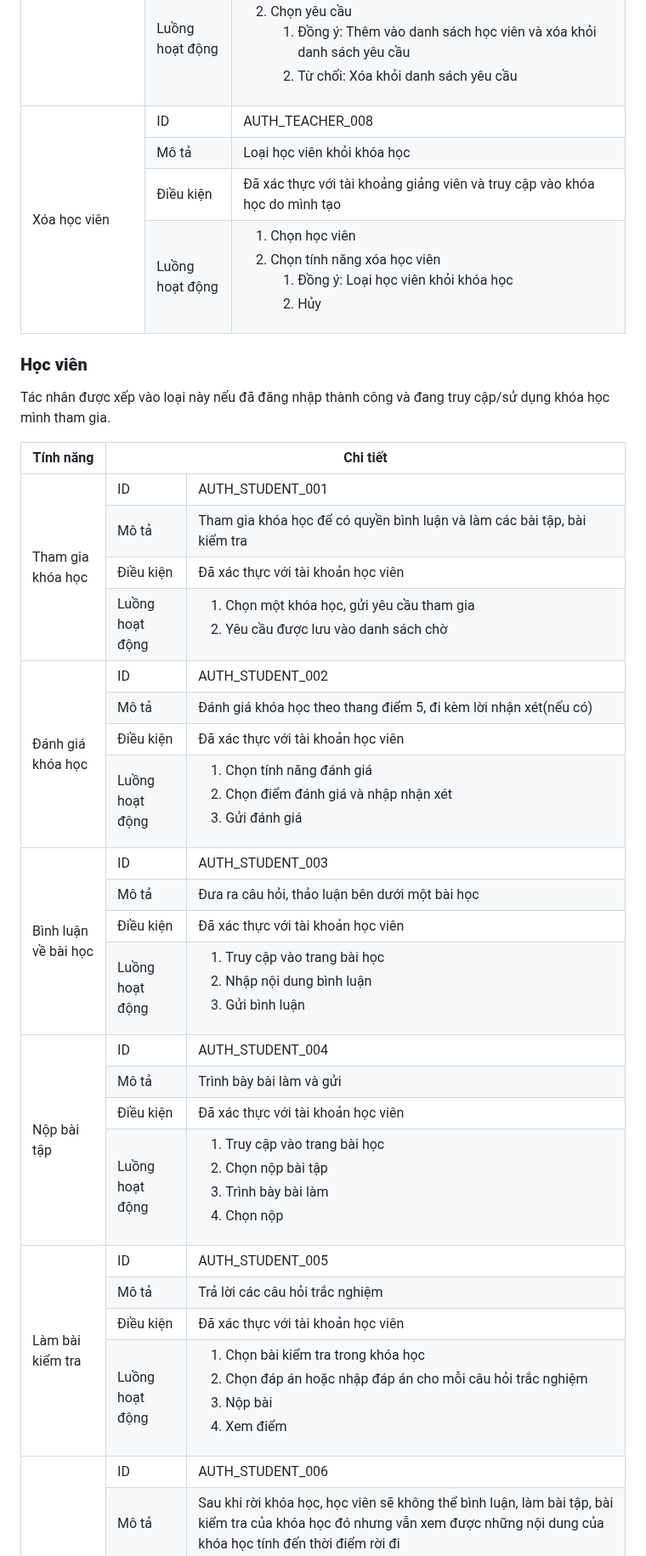
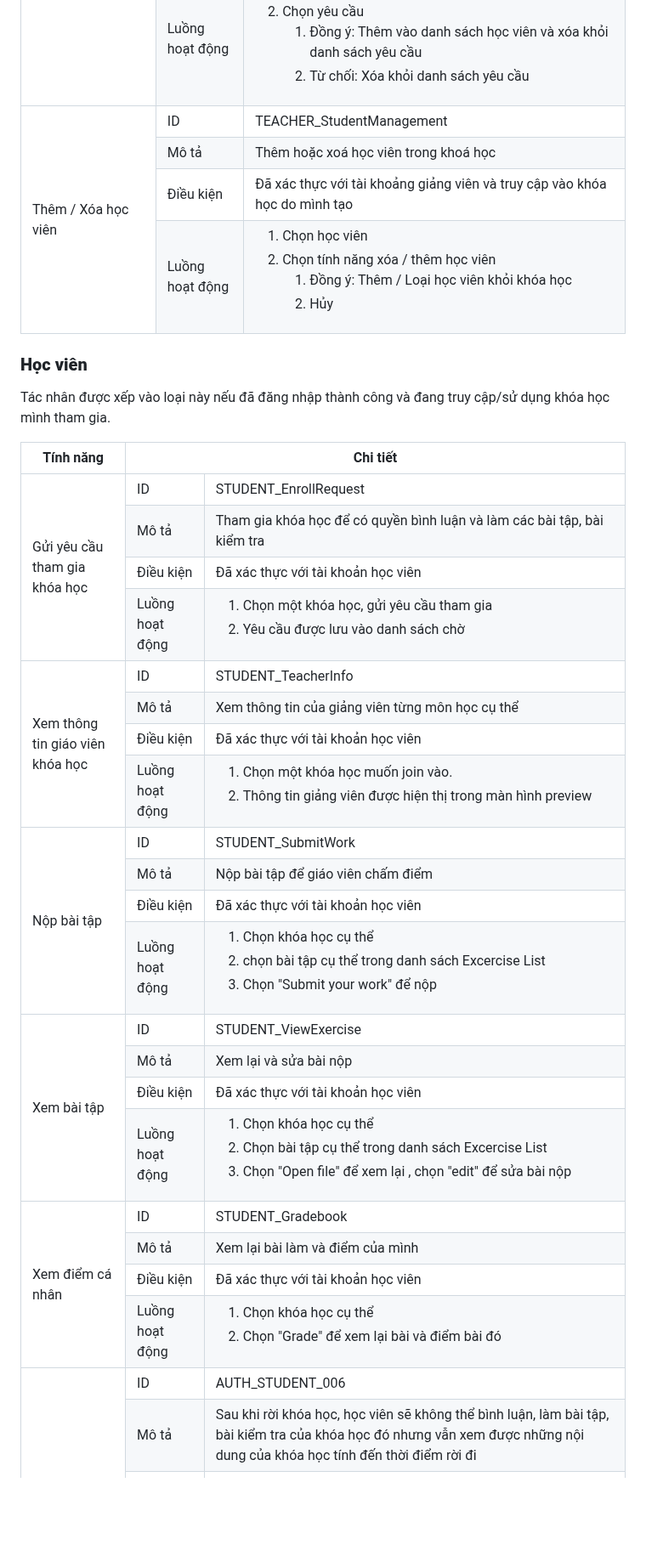
Before and after one commit to donuva/INT3306E_20_TEAM-9, a Markdown page: .docs/SRS.md, the part around one of its changes. Shown at 85% size. Rendered like a GitHub page; blank space fills up the shorter version.

```diff
--- a/.docs/SRS.md
+++ b/.docs/SRS.md
@@ -426,13 +505,13 @@ Các tính năng trong bảng ngay dưới đây áp dụng cho bất cứ ngư
       </td>
     </tr>
     <tr>
-      <td rowspan="4">Xóa học viên</td>
+      <td rowspan="4">Thêm / Xóa học viên</td>
       <td>ID</td>
-      <td>AUTH_TEACHER_008</td>
+      <td>TEACHER_StudentManagement</td>
     </tr>
     <tr>
       <td>Mô tả</td>
-      <td>Loại học viên khỏi khóa học</td>
+      <td>Thêm hoặc xoá học viên trong khoá học</td>
     </tr>
     <tr>
       <td>Điều kiện</td>
@@ -443,9 +522,9 @@ Các tính năng trong bảng ngay dưới đây áp dụng cho bất cứ ngư
       <td>
         <ol>
           <li>Chọn học viên</li>
-          <li>Chọn tính năng xóa học viên
+          <li>Chọn tính năng xóa / thêm học viên
             <ol>
-              <li>Đồng ý: Loại học viên khỏi khóa học</li>
+              <li>Đồng ý: Thêm / Loại học viên khỏi khóa học</li>
               <li>Hủy</li>
             </ol>
           </li>
@@ -468,9 +547,9 @@ Tác nhân được xếp vào loại này nếu đã đăng nhập thành công
   </thead>
   <tbody>
     <tr>
-      <td rowspan="4">Tham gia khóa học</td>
+      <td rowspan="4">Gửi yêu cầu tham gia khóa học</td>
       <td>ID</td>
-      <td>AUTH_STUDENT_001</td>
+      <td>STUDENT_EnrollRequest</td>
     </tr>
     <tr>
       <td>Mô tả</td>
@@ -490,13 +569,13 @@ Tác nhân được xếp vào loại này nếu đã đăng nhập thành công
       </td>
     </tr>
     <tr>
-      <td rowspan="4">Đánh giá khóa học</td>
+      <td rowspan="4">Xem thông tin giáo viên khóa học</td>
       <td>ID</td>
-      <td>AUTH_STUDENT_002</td>
+      <td>STUDENT_TeacherInfo</td>
     </tr>
     <tr>
       <td>Mô tả</td>
-      <td>Đánh giá khóa học theo thang điểm 5, đi kèm lời nhận xét(nếu có)</td>
+      <td>Xem thông tin của giảng viên từng môn học cụ thể</td>
     </tr>
     <tr>
       <td>Điều kiện</td>
@@ -506,20 +585,19 @@ Tác nhân được xếp vào loại này nếu đã đăng nhập thành công
       <td>Luồng hoạt động</td>
       <td>
         <ol>
-          <li>Chọn tính năng đánh giá</li>
-          <li>Chọn điểm đánh giá và nhập nhận xét</li>
-          <li>Gửi đánh giá</li>
+          <li>Chọn một khóa học muốn join vào.</li>
+          <li>Thông tin giảng viên được hiện thị trong màn hình preview</li>
         </ol>
       </td>
     </tr>
     <tr>
-      <td rowspan="4">Bình luận về bài học</td>
+      <td rowspan="4">Nộp bài tập</td>
       <td>ID</td>
-      <td>AUTH_STUDENT_003</td>
+      <td>STUDENT_SubmitWork</td>
     </tr>
     <tr>
       <td>Mô tả</td>
-      <td>Đưa ra câu hỏi, thảo luận bên dưới một bài học</td>
+      <td>Nộp bài tập để giáo viên chấm điểm</td>
     </tr>
     <tr>
       <td>Điều kiện</td>
@@ -529,20 +607,20 @@ Tác nhân được xếp vào loại này nếu đã đăng nhập thành công
       <td>Luồng hoạt động</td>
       <td>
         <ol>
-          <li>Truy cập vào trang bài học</li>
-          <li>Nhập nội dung bình luận</li>
-          <li>Gửi bình luận</li>
+          <li>Chọn khóa học cụ thể</li>
+          <li>chọn bài tập cụ thể trong danh sách Excercise List</li>
+          <li>Chọn "Submit your work" để nộp</li>
         </ol>
       </td>
     </tr>
     <tr>
-      <td rowspan="4">Nộp bài tập</td>
+      <td rowspan="4">Xem bài tập</td>
       <td>ID</td>
-      <td>AUTH_STUDENT_004</td>
+      <td>STUDENT_ViewExercise</td>
     </tr>
     <tr>
       <td>Mô tả</td>
-      <td>Trình bày bài làm và gửi</td>
+      <td>Xem lại và sửa bài nộp</td>
     </tr>
     <tr>
       <td>Điều kiện</td>
@@ -552,21 +630,20 @@ Tác nhân được xếp vào loại này nếu đã đăng nhập thành công
       <td>Luồng hoạt động</td>
       <td>
         <ol>
-          <li>Truy cập vào trang bài học</li>
-          <li>Chọn nộp bài tập</li>
-          <li>Trình bày bài làm</li>
-          <li>Chọn nộp</li>
+          <li>Chọn khóa học cụ thể</li>
+          <li>Chọn bài tập cụ thể trong danh sách Excercise List</li>
+          <li>Chọn "Open file" để xem lại , chọn "edit" để sửa bài nộp</li>
         </ol>
       </td>
     </tr>
     <tr>
-      <td rowspan="4">Làm bài kiểm tra</td>
+      <td rowspan="4">Xem điểm cá nhân</td>
       <td>ID</td>
-      <td>AUTH_STUDENT_005</td>
+      <td>STUDENT_Gradebook</td>
     </tr>
     <tr>
       <td>Mô tả</td>
-      <td>Trả lời các câu hỏi trắc nghiệm</td>
+      <td>Xem lại bài làm và điểm của mình</td>
     </tr>
     <tr>
       <td>Điều kiện</td>
@@ -576,10 +653,8 @@ Tác nhân được xếp vào loại này nếu đã đăng nhập thành công
       <td>Luồng hoạt động</td>
       <td>
         <ol>
-          <li>Chọn bài kiểm tra trong khóa học</li>
-          <li>Chọn đáp án hoặc nhập đáp án cho mỗi câu hỏi trắc nghiệm</li>
-          <li>Nộp bài</li>
-          <li>Xem điểm</li>
+          <li>Chọn khóa học cụ thể</li>
+          <li>Chọn "Grade" để xem lại bài và điểm bài đó </li>
         </ol>
       </td>
     </tr>
```
Also changed, not shown: other parts of .docs/SRS.md (+107 -28 lines).
